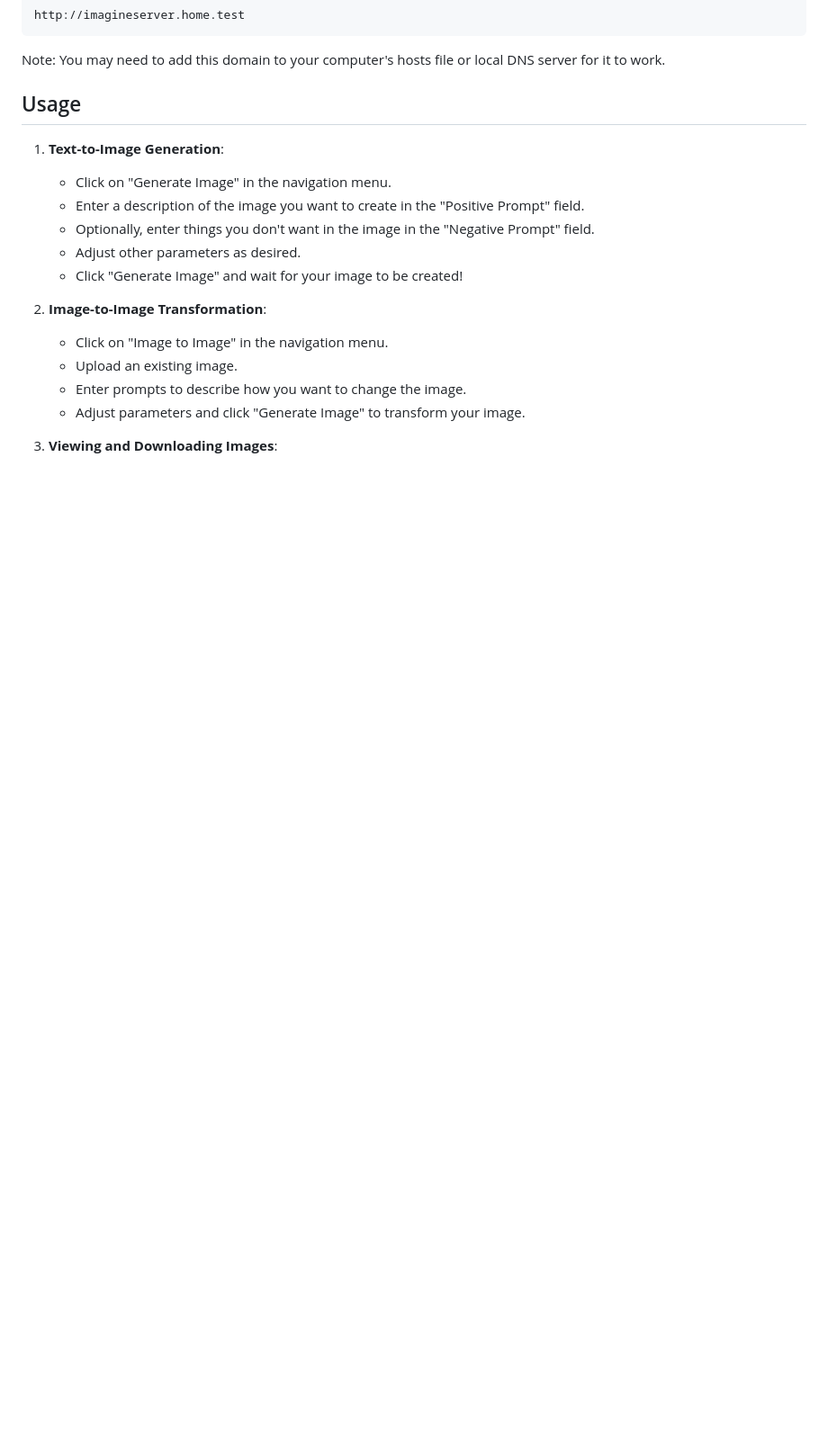
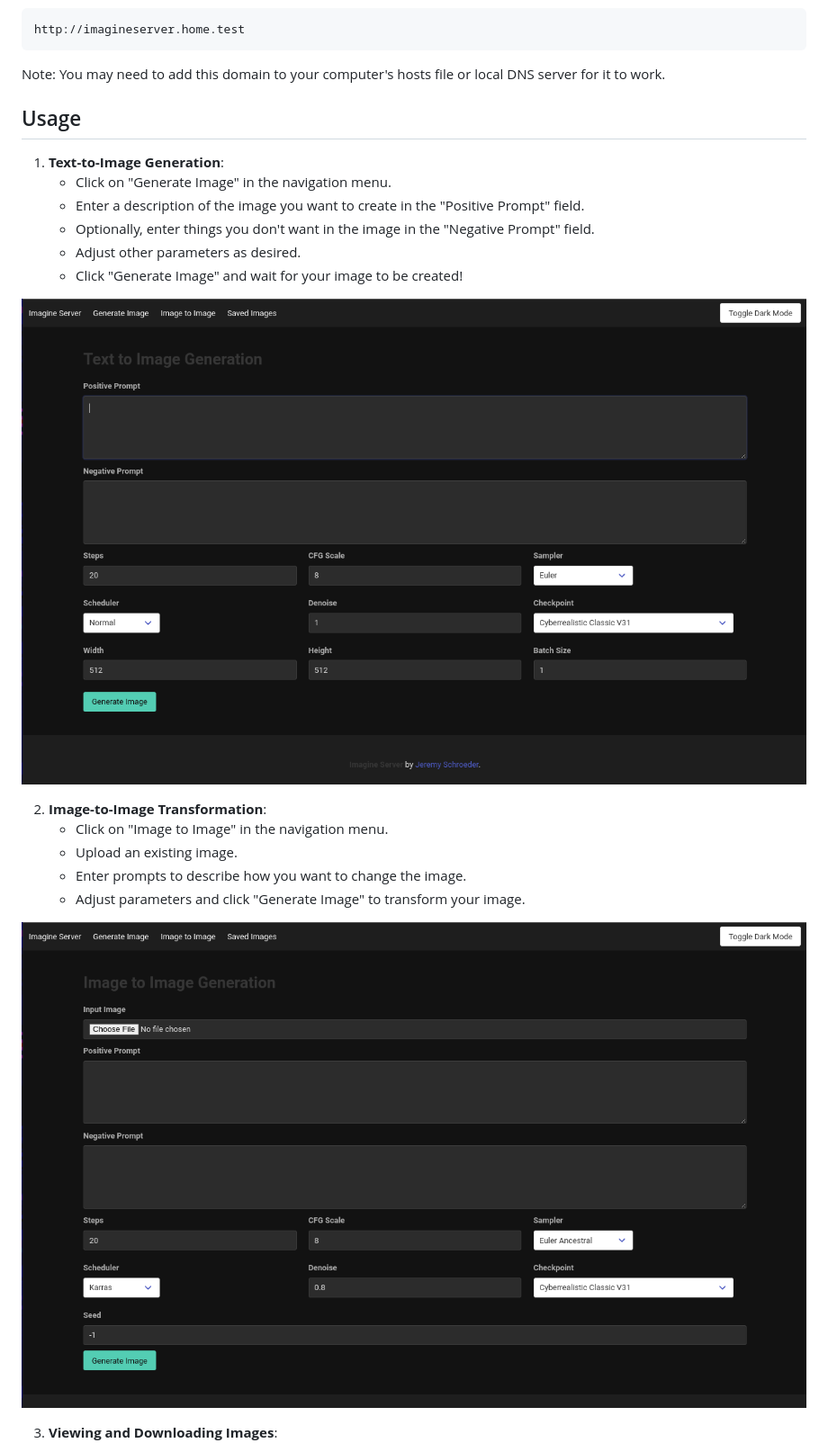
Before and after one commit to BitsofJeremy/imagine_server, a Markdown page: README.md, the part around the change printed below. Shown: that part at 90% size. Rendered like a GitHub page; pictures changed too: screenshot_02.png (added), screenshot_03.png (added); blank space fills up the shorter version.

```diff
--- a/README.md
+++ b/README.md
@@ -73,12 +75,16 @@ Note: You may need to add this domain to your computer's hosts file or local DNS
    - Adjust other parameters as desired.
    - Click "Generate Image" and wait for your image to be created!
 
+![screenshot_02.png](screenshot_02.png)
+
 2. **Image-to-Image Transformation**:
    - Click on "Image to Image" in the navigation menu.
    - Upload an existing image.
    - Enter prompts to describe how you want to change the image.
    - Adjust parameters and click "Generate Image" to transform your image.
 
+![screenshot_03.png](screenshot_03.png)
+
 3. **Viewing and Downloading Images**:
    - After generation, your image will be displayed on the screen.
    - Click the "Download Image" button to save the image to your device.
```
Also changed, not shown: other parts of README.md (+6 -2 lines), screenshot_01.png (added), screenshot_04.png (added).
